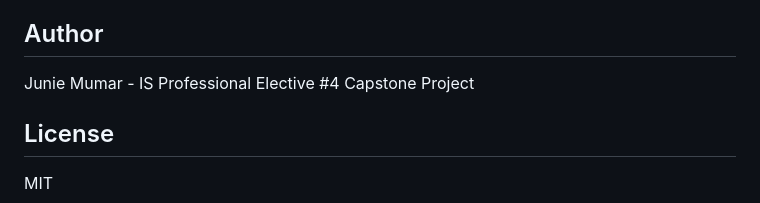
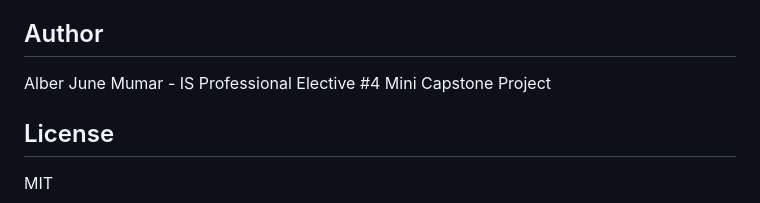
Before and after one commit to ZeroXJune/Generative_AI, a Markdown page: README.md, the part around the change. GitHub-like rendering.

```diff
--- a/README.md
+++ b/README.md
@@ -158,7 +158,7 @@ docker-compose up --build
 
 ## Author
 
-Junie Mumar - IS Professional Elective #4 Capstone Project
+Alber June Mumar - IS Professional Elective #4 Mini Capstone Project
 
 ## License
 
```
